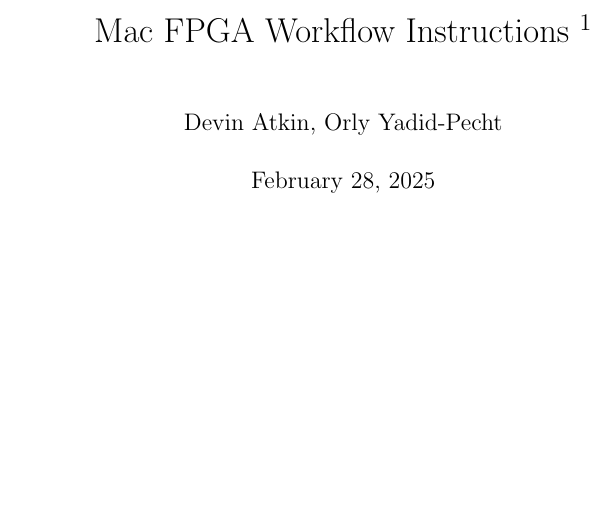
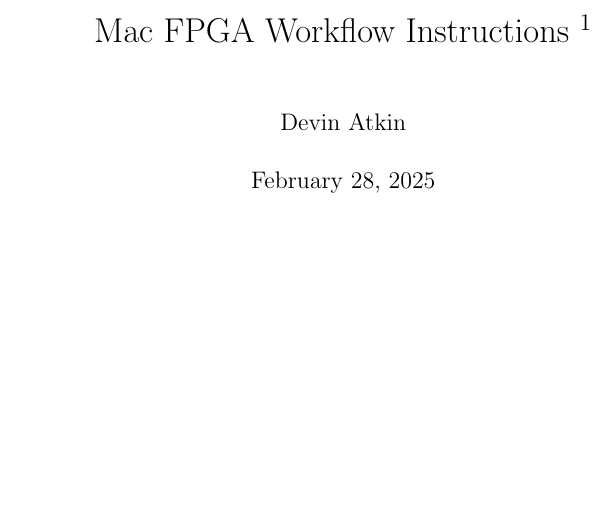
Before and after one commit to devinatkin/Mac-FPGA-Setup, a LaTeX document (mac_fpga_workflow_instructions.tex): part of page 1 of 10, cut so that both start at the same text. Compiled offline with pdfLaTeX.

Commit message:
temporary removal of author

```diff
--- a/mac_fpga_workflow_instructions.tex
+++ b/mac_fpga_workflow_instructions.tex
@@ -19,7 +19,7 @@
 }
 
 \title{Mac FPGA Workflow Instructions \thanks{Environment Setup for the Basys3 Board On Apple Silicon}}
-\author{Devin Atkin, Orly Yadid-Pecht}
+\author{Devin Atkin}
 \date{\today}
 
 \begin{document}
```
